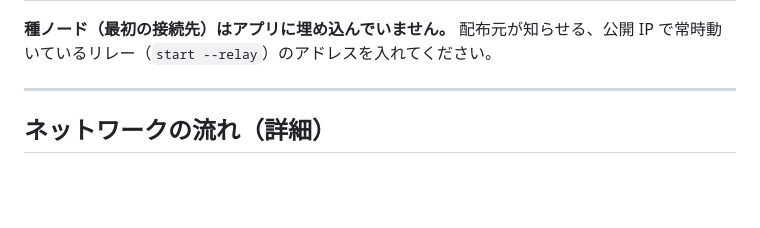
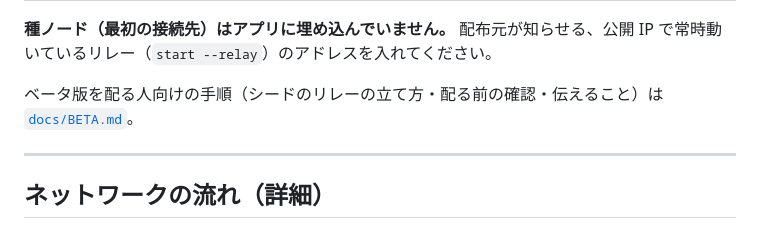
Before and after one commit to jkfujinami/AETHER, a Markdown page: README.md, the part around the change. Rendered like a GitHub page; blank space fills up the shorter version.

Commit message:
docs: ベータ版を配る前の手順（確認の一覧・シードのリレー・配るもの・配り方）を足す
Co-Authored-By: Claude Opus 5.5 <noreply@anthropic.com>

```diff
--- a/README.md
+++ b/README.md
@@ -121,6 +121,8 @@ npm run dev   # 開発起動
 | 常駐＋中継 | **載る**（AETHER を使っていると分かる） | 中継も引き受ける。私信の受信・板の購読はこれが要る |
 
 **種ノード（最初の接続先）はアプリに埋め込んでいません。** 配布元が知らせる、公開 IP で常時動いているリレー（`start --relay`）のアドレスを入れてください。
+
+ベータ版を配る人向けの手順（シードのリレーの立て方・配る前の確認・伝えること）は [`docs/BETA.md`](docs/BETA.md)。
 
 ---
 
```
Also changed, not shown: docs/BETA.md (added, +68 -0 lines).
